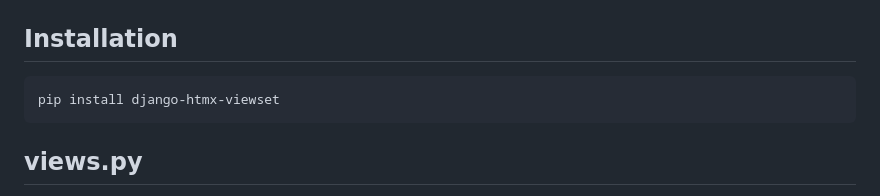
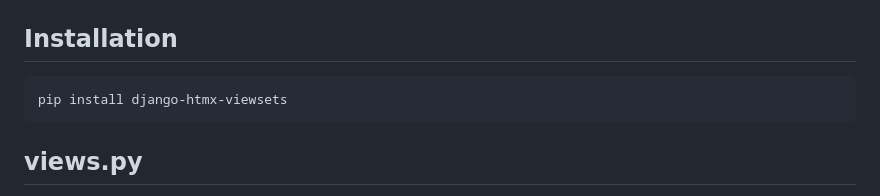
Before and after one commit to snake-soft/django-htmx-viewsets, a Markdown page: README.md, the part around the change. Rendered like a GitHub page.

````diff
--- a/README.md
+++ b/README.md
@@ -56,7 +56,7 @@ Quick-Start
 Installation
 ------------------------
 ```
-pip install django-htmx-viewset
+pip install django-htmx-viewsets
 ```
 
 views.py
````
